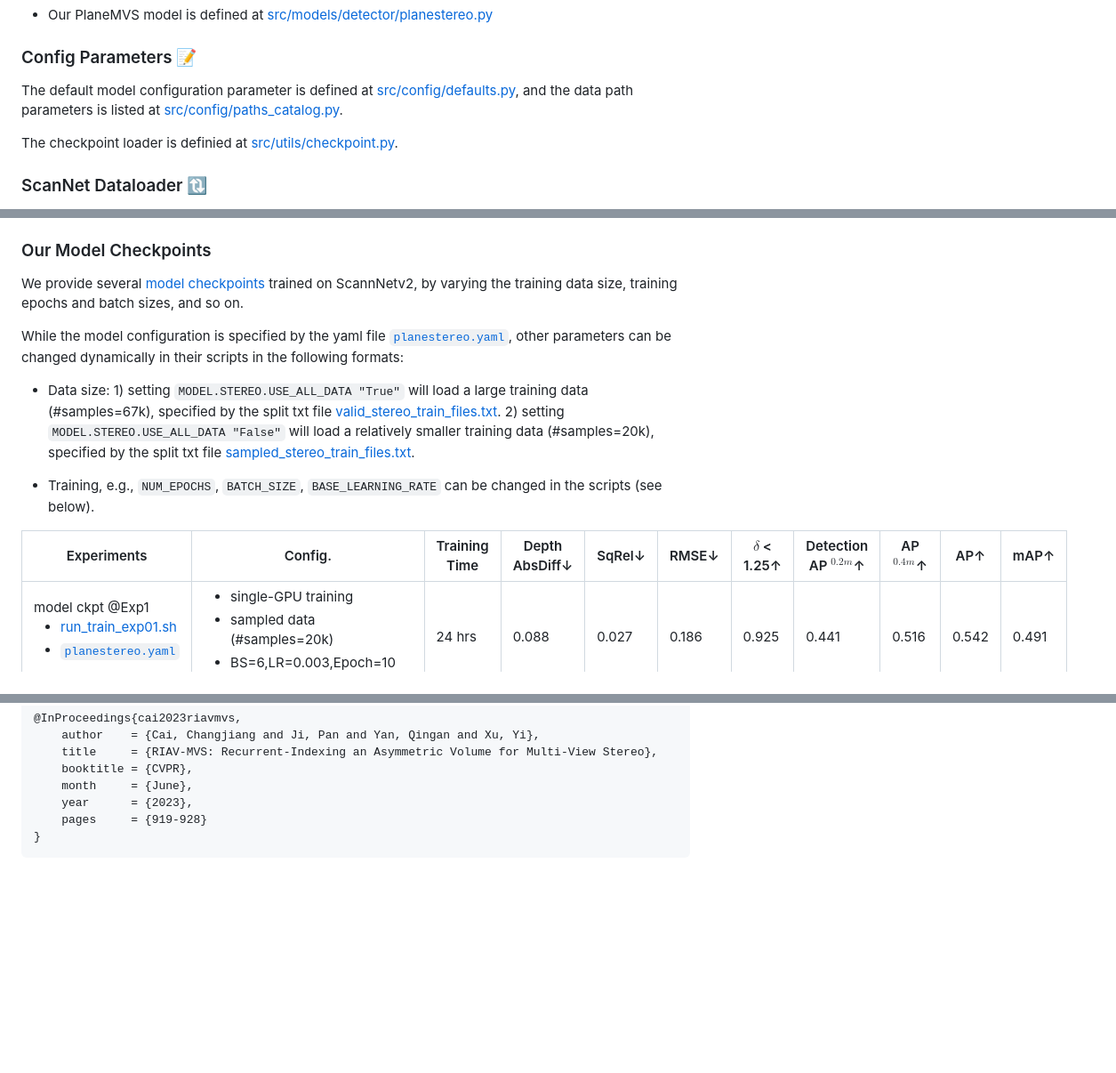
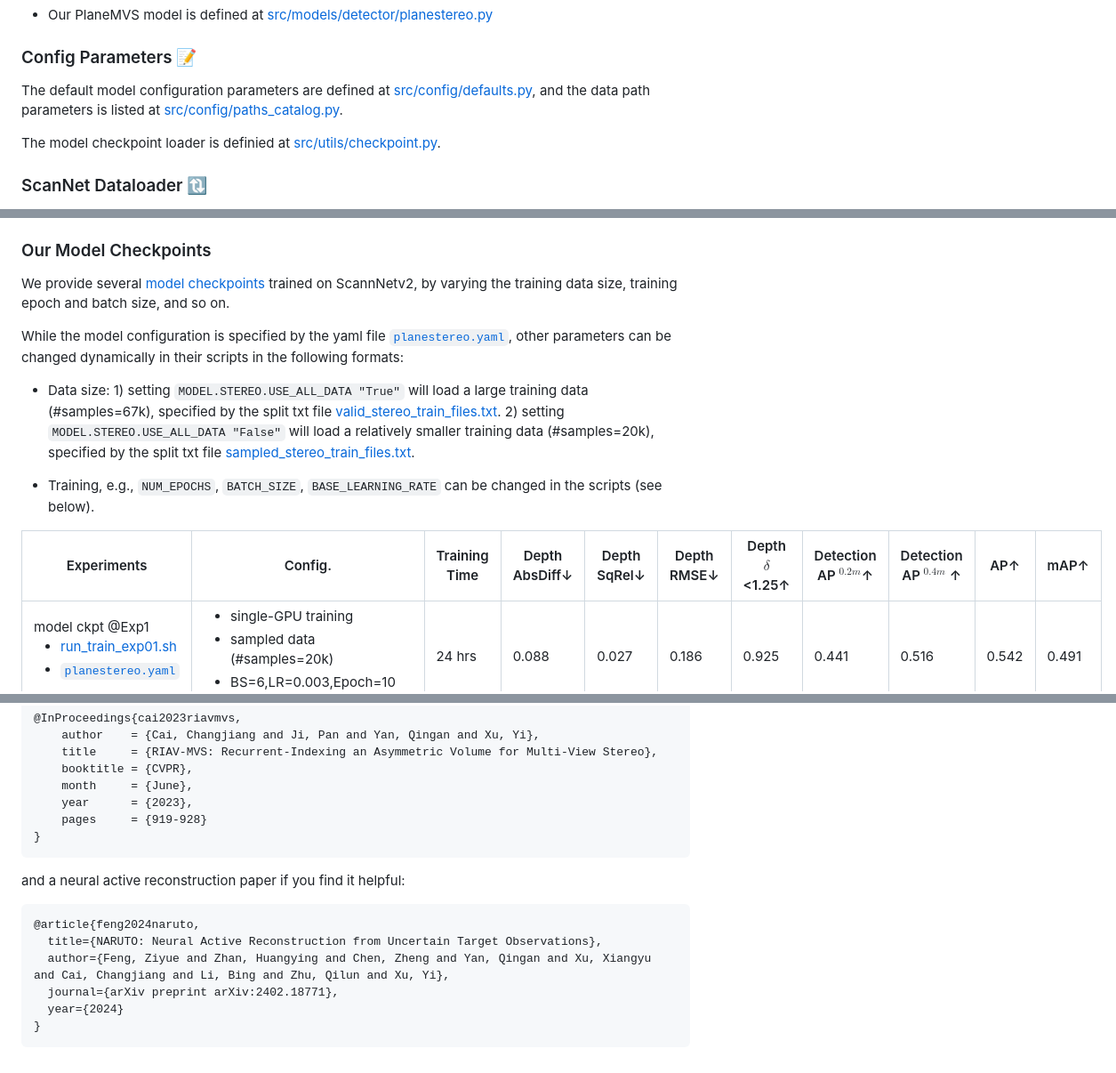
Before and after one commit to oppo-us-research/PlaneMVS, a Markdown page: README.md, 3 parts joined by grey strips. Shown at 89% size. GitHub-like rendering; blank space fills up the shorter version.

Commit message:
typo solved

````diff
--- a/README.md
+++ b/README.md
@@ -242,9 +242,9 @@ NOTE 📢: We recommend to make a soft link to mount your dataset to the local d
 
 ### Config Parameters 📝 <a id="config"></a>
 
-The default model configuration parameter is defined at [src/config/defaults.py](src/config/defaults.py), and the data path parameters is listed at [src/config/paths_catalog.py](src/config/paths_catalog.py).
+The default model configuration parameters are defined at [src/config/defaults.py](src/config/defaults.py), and the data path parameters is listed at [src/config/paths_catalog.py](src/config/paths_catalog.py).
 
-The checkpoint loader is definied at [src/utils/checkpoint.py](src/utils/checkpoint.py).
+The model checkpoint loader is definied at [src/utils/checkpoint.py](src/utils/checkpoint.py).
 
 ### ScanNet Dataloader 🔃 <a id="scannet-dataloader"></a>
 
@@ -270,7 +270,7 @@ We need to first download the `resnet50-FPN` maskrcnn (model id: 6358792) pre-tr
 
 ### Our Model Checkpoints
 
-We provide several [model checkpoints](to_be_released???) trained on ScannNetv2, by varying the training data size, training epochs and batch sizes, and so on.
+We provide several [model checkpoints](to_be_released???) trained on ScannNetv2, by varying the training data size, training epoch and batch size, and so on.
 
 While the model configuration is specified by the yaml file [`planestereo.yaml`](configs/plane_cfgs/planestereo.yaml), other parameters can be changed dynamically in their scripts in the following formats:
 
@@ -279,7 +279,7 @@ While the model configuration is specified by the yaml file [`planestereo.yaml`]
 - Training, e.g., `NUM_EPOCHS`, `BATCH_SIZE`, `BASE_LEARNING_RATE` can be changed in the scripts (see below).
 
 
-| Experiments | Config.  |  Training <br> Time | Depth <br> AbsDiff↓| SqRel↓ | RMSE↓| $\delta$ < 1.25↑ |  Detection <br> AP $^{0.2m}$↑ | AP $^{0.4m}$↑| AP↑| mAP↑|
+| Experiments | Config.  |  Training <br> Time | Depth <br> AbsDiff↓| Depth <br> SqRel↓ | Depth <br> RMSE↓| Depth <br> $\delta$<1.25↑ | Detection <br> AP $^{0.2m}$↑ | Detection <br> AP $^{0.4m}$ ↑| AP↑| mAP↑|
 |----|----|----|----|----|----|----|----|----|----|----|
 | model ckpt @Exp1 <ul> <li>[run_train_exp01.sh](scripts/run_train_exp01.sh)</li> <li>[`planestereo.yaml`](configs/plane_cfgs/planestereo.yaml) </li>  </ul> | <ul><li> single-GPU training </li> <li> sampled data (#samples=20k) </li> <li> BS=6,LR=0.003,Epoch=10 </li> </ul> | 24 hrs | 0.088 | 0.027 | 0.186 | 0.925 | 0.441  |  0.516|  0.542| 0.491|
 | model ckpt @Exp2 <ul> <li>[run_train_exp02.sh](scripts/run_train_exp02.sh)</li> <li>[`planestereo.yaml`](configs/plane_cfgs/planestereo.yaml) </li> </ul>| <ul><li> single-GPU training </li> <li> all data (#samples=67k) </li> <li> BS=6,LR=0.003,Epoch=10 </li> </ul> | 70 hrs | 0.083 | 0.023 | 0.175 | 0.936 | 0.459 | 0.533| 0.553 | 0.519|
@@ -386,3 +386,14 @@ Please also consider our another MVS paper if you find it useful:
     pages     = {919-928}
 }
 ```
+
+and a neural active reconstruction paper if you find it helpful:
+
+```plain
+@article{feng2024naruto,
+  title={NARUTO: Neural Active Reconstruction from Uncertain Target Observations},
+  author={Feng, Ziyue and Zhan, Huangying and Chen, Zheng and Yan, Qingan and Xu, Xiangyu and Cai, Changjiang and Li, Bing and Zhu, Qilun and Xu, Yi},
+  journal={arXiv preprint arXiv:2402.18771},
+  year={2024}
+}
+```
````
Also changed, not shown: other parts of README.md (+3 -3 lines).
